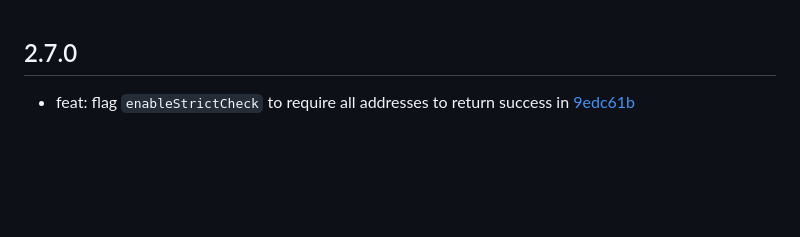
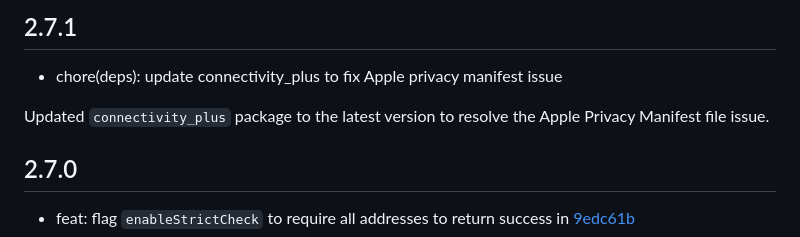
Before and after one commit to OutdatedGuy/internet_connection_checker_plus, a Markdown page: CHANGELOG.md, the part around the change. Rendered like a GitHub page; blank space fills up the shorter version.

```diff
--- a/CHANGELOG.md
+++ b/CHANGELOG.md
@@ -1,3 +1,9 @@
+## 2.7.1
+
+- chore(deps): update connectivity_plus to fix Apple privacy manifest issue
+
+Updated `connectivity_plus` package to the latest version to resolve the Apple Privacy Manifest file issue.
+
 ## 2.7.0
 
 - feat: flag `enableStrictCheck` to require all addresses to return success in [9edc61b](https://github.com/OutdatedGuy/internet_connection_checker_plus/commit/9edc61b2b3e6659b06328cf91efcc0218deef314)
```
